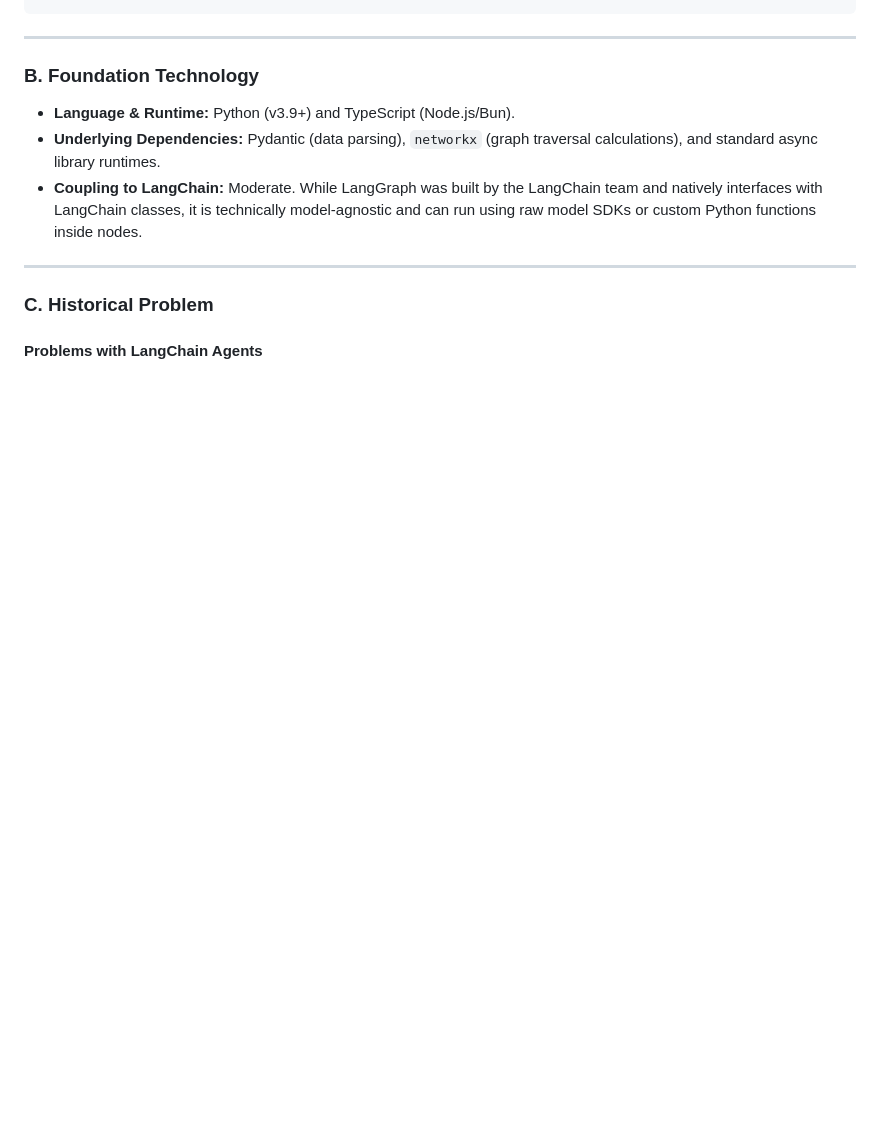
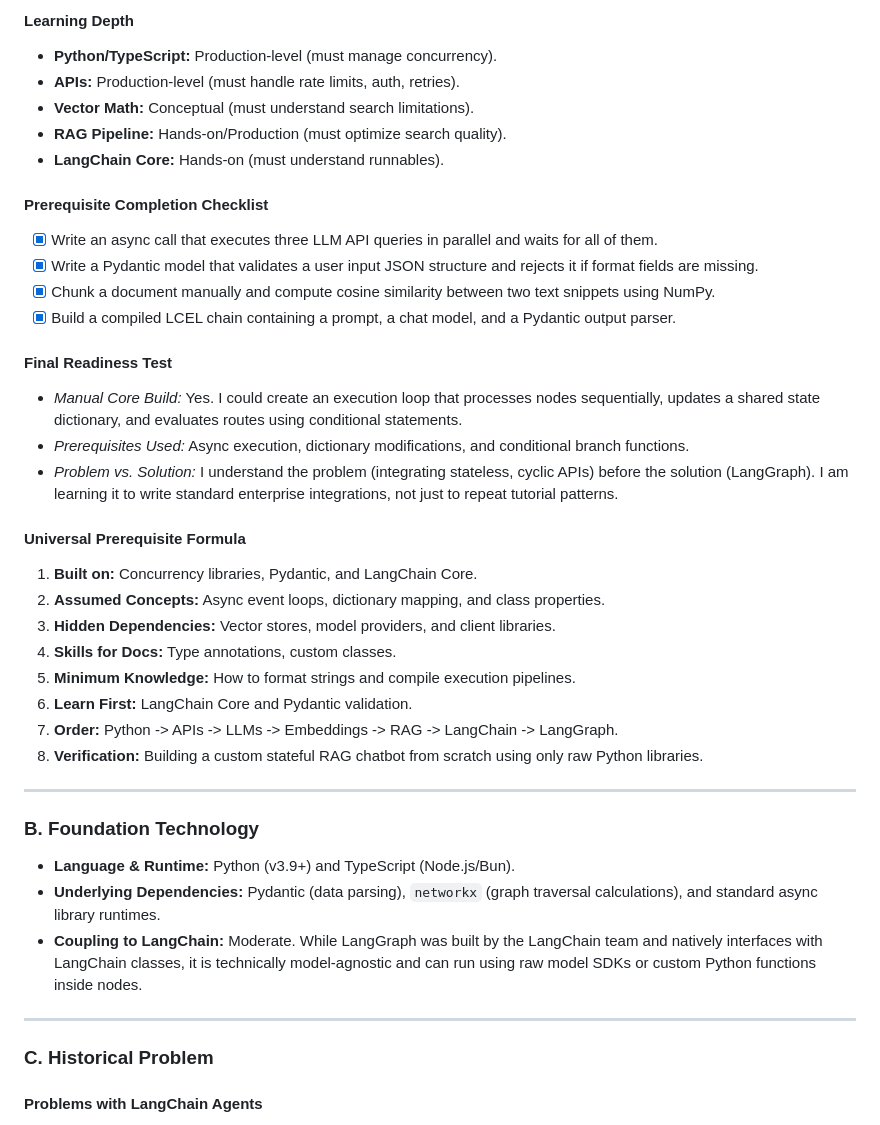
Before and after one commit to sathish1812kh-hub/LangChain, a Markdown page: langgraph_comprehensive_analysis.md, the part around one of its changes. Drawn GitHub-style; blank space fills up the shorter version.

```diff
--- a/langgraph_comprehensive_analysis.md
+++ b/langgraph_comprehensive_analysis.md
@@ -72,3 +111,30 @@ LangGraph (Stateful Agent Systems)
+#### Learning Depth
+*   **Python/TypeScript:** Production-level (must manage concurrency).
+*   **APIs:** Production-level (must handle rate limits, auth, retries).
+*   **Vector Math:** Conceptual (must understand search limitations).
+*   **RAG Pipeline:** Hands-on/Production (must optimize search quality).
+*   **LangChain Core:** Hands-on (must understand runnables).
+
+#### Prerequisite Completion Checklist
+*   [x] Write an async call that executes three LLM API queries in parallel and waits for all of them.
+*   [x] Write a Pydantic model that validates a user input JSON structure and rejects it if format fields are missing.
+*   [x] Chunk a document manually and compute cosine similarity between two text snippets using NumPy.
+*   [x] Build a compiled LCEL chain containing a prompt, a chat model, and a Pydantic output parser.
+
+#### Final Readiness Test
+*   *Manual Core Build:* Yes. I could create an execution loop that processes nodes sequentially, updates a shared state dictionary, and evaluates routes using conditional statements.
+*   *Prerequisites Used:* Async execution, dictionary modifications, and conditional branch functions.
+*   *Problem vs. Solution:* I understand the problem (integrating stateless, cyclic APIs) before the solution (LangGraph). I am learning it to write standard enterprise integrations, not just to repeat tutorial patterns.
+
+#### Universal Prerequisite Formula
+1.  **Built on:** Concurrency libraries, Pydantic, and LangChain Core.
+2.  **Assumed Concepts:** Async event loops, dictionary mapping, and class properties.
+3.  **Hidden Dependencies:** Vector stores, model providers, and client libraries.
+4.  **Skills for Docs:** Type annotations, custom classes.
+5.  **Minimum Knowledge:** How to format strings and compile execution pipelines.
+6.  **Learn First:** LangChain Core and Pydantic validation.
+7.  **Order:** Python -> APIs -> LLMs -> Embeddings -> RAG -> LangChain -> LangGraph.
+8.  **Verification:** Building a custom stateful RAG chatbot from scratch using only raw Python libraries.
 
 ---
 
```
Also changed, not shown: other parts of langgraph_comprehensive_analysis.md (+65 -26 lines).
